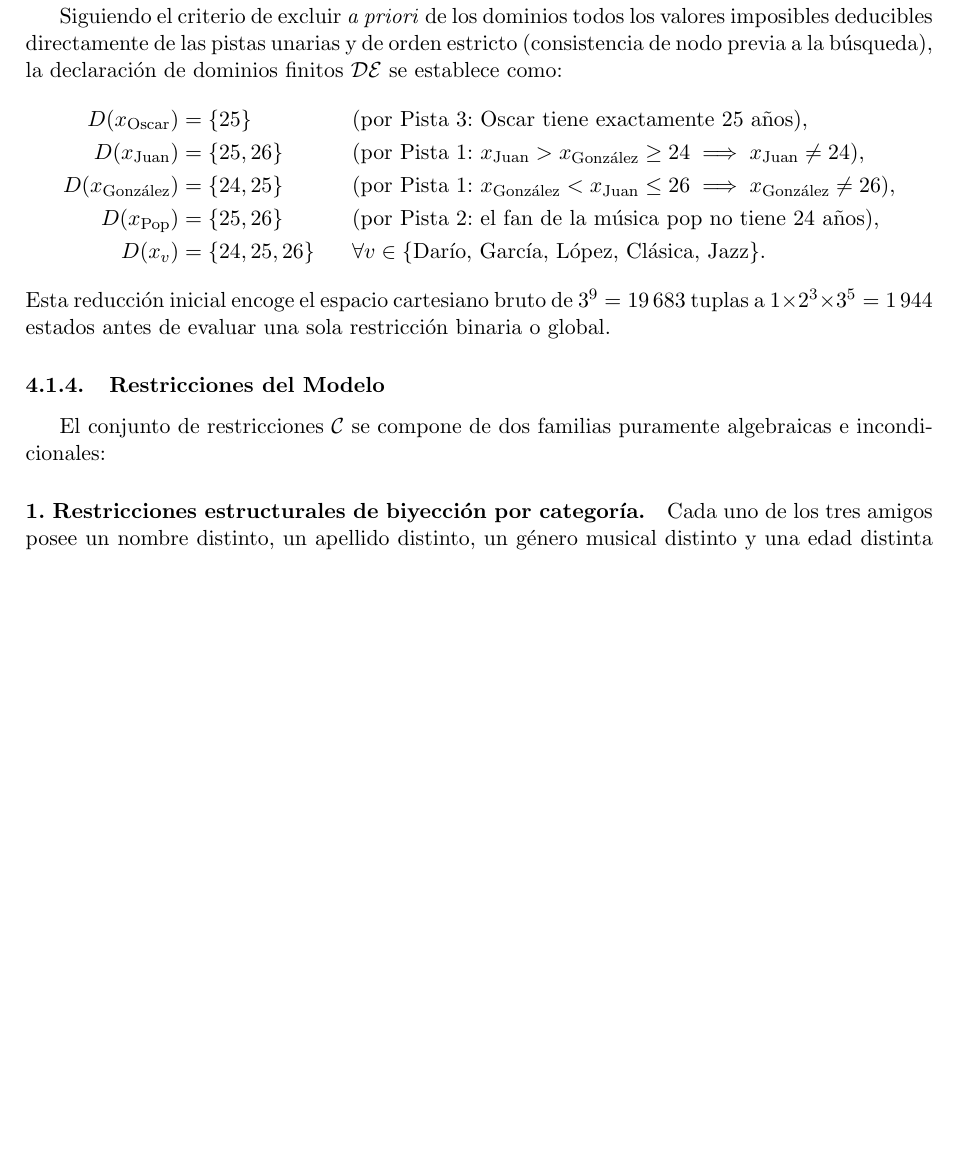
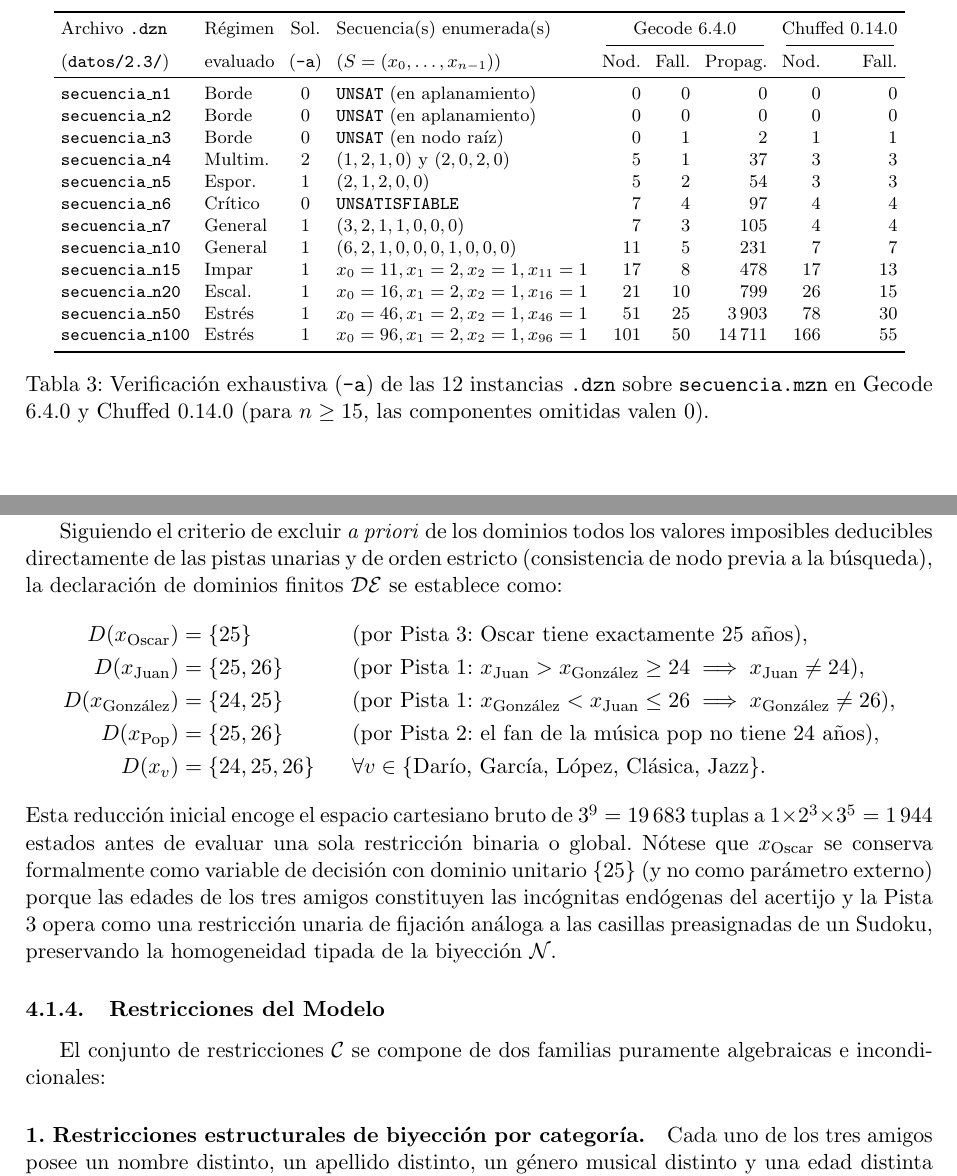
Before and after one commit to cantor11/taller1-CSP, a LaTeX document (Informe/main.tex, which reads Informe/secciones/03_secuencia_magica.tex, Informe/secciones/04_acertijo_logico.tex): part of page 17 of 25 before the commit and two parts of pages 12 and 17 of 25 after it, the two joined at a grey line, cut at the place of the change, the shorter picture padded with empty space. Compiled offline with pdfLaTeX.

Commit message:
docs(informe): incorporar tabla completa de 12 instancias, ley por paridad y metricas exactas de Chuffed

```diff
--- a/Informe/secciones/03_secuencia_magica.tex
+++ b/Informe/secciones/03_secuencia_magica.tex
@@ -147,3 +148,30 @@ Todas las instancias fueron ejecutadas con enumeración completa (\texttt{-a}) t
+\begin{table}[htbp]
+    \centering
+    \footnotesize
+    \setlength{\tabcolsep}{3.6pt}
+    \begin{tabular}{llclrrrrr}
+        \toprule
+        Archivo \texttt{.dzn} & Régimen & Sol. & Secuencia(s) enumerada(s) & \multicolumn{3}{c}{Gecode 6.4.0} & \multicolumn{2}{c}{Chuffed 0.14.0} \\
+        \cmidrule(lr){5-7} \cmidrule(lr){8-9}
+        (\texttt{datos/2.3/}) & evaluado & (\texttt{-a}) & ($S = (x_0, \dots, x_{n-1})$) & Nod. & Fall. & Propag. & Nod. & Fall. \\
+        \midrule
+        \texttt{secuencia\_n1}   & Borde   & $0$ & \texttt{UNSAT} (en aplanamiento)    & $0$   & $0$  & $0$       & $0$   & $0$  \\
+        \texttt{secuencia\_n2}   & Borde   & $0$ & \texttt{UNSAT} (en aplanamiento)    & $0$   & $0$  & $0$       & $0$   & $0$  \\
+        \texttt{secuencia\_n3}   & Borde   & $0$ & \texttt{UNSAT} (en nodo raíz)       & $0$   & $1$  & $2$       & $1$   & $1$  \\
+        \texttt{secuencia\_n4}   & Multim. & $2$ & $(1,2,1,0)$ y $(2,0,2,0)$           & $5$   & $1$  & $37$      & $3$   & $3$  \\
+        \texttt{secuencia\_n5}   & Espor.  & $1$ & $(2,1,2,0,0)$                       & $5$   & $2$  & $54$      & $3$   & $3$  \\
+        \texttt{secuencia\_n6}   & Crítico & $0$ & \texttt{UNSATISFIABLE}              & $7$   & $4$  & $97$      & $4$   & $4$  \\
+        \texttt{secuencia\_n7}   & General & $1$ & $(3,2,1,1,0,0,0)$                   & $7$   & $3$  & $105$     & $4$   & $4$  \\
+        \texttt{secuencia\_n10}  & General & $1$ & $(6,2,1,0,0,0,1,0,0,0)$             & $11$  & $5$  & $231$     & $7$   & $7$  \\
+        \texttt{secuencia\_n15}  & Impar   & $1$ & $x_0=11, x_1=2, x_2=1, x_{11}=1$    & $17$  & $8$  & $478$     & $17$  & $13$ \\
+        \texttt{secuencia\_n20}  & Escal.  & $1$ & $x_0=16, x_1=2, x_2=1, x_{16}=1$    & $21$  & $10$ & $799$     & $26$  & $15$ \\
+        \texttt{secuencia\_n50}  & Estrés  & $1$ & $x_0=46, x_1=2, x_2=1, x_{46}=1$    & $51$  & $25$ & $3\,903$  & $78$  & $30$ \\
+        \texttt{secuencia\_n100} & Estrés  & $1$ & $x_0=96, x_1=2, x_2=1, x_{96}=1$    & $101$ & $50$ & $14\,711$ & $166$ & $55$ \\
+        \bottomrule
+    \end{tabular}
+    \caption{Verificación exhaustiva (\texttt{-a}) de las $12$ instancias \texttt{.dzn} sobre \texttt{secuencia.mzn} en Gecode 6.4.0 y Chuffed 0.14.0 (para $n \ge 15$, las componentes omitidas valen $0$).}
+    \label{tab:secuencia_bateria_dzn}
+\end{table}
 
 \begin{table}[htbp]
     \centering
--- a/Informe/secciones/04_acertijo_logico.tex
+++ b/Informe/secciones/04_acertijo_logico.tex
@@ -46,7 +48,7 @@ Siguiendo el criterio de excluir \emph{a priori} de los dominios todos los valor
     D(x_{\text{Pop}})      &= \{25, 26\}     && \text{(por Pista 2: el fan de la música pop no tiene $24$ años)}, \\
     D(x_{v})               &= \{24, 25, 26\} && \forall v \in \{\text{Darío},\, \text{García},\, \text{López},\, \text{Clásica},\, \text{Jazz}\}.
 \end{align*}
-Esta reducción inicial encoge el espacio cartesiano bruto de $3^9 = 19\,683$ tuplas a $1 \times 2^3 \times 3^5 = 1\,944$ estados antes de evaluar una sola restricción binaria o global.
+Esta reducción inicial encoge el espacio cartesiano bruto de $3^9 = 19\,683$ tuplas a $1 \times 2^3 \times 3^5 = 1\,944$ estados antes de evaluar una sola restricción binaria o global. Nótese que $x_{\text{Oscar}}$ se conserva formalmente como variable de decisión con dominio unitario $\{25\}$ (y no como parámetro externo) porque las edades de los tres amigos constituyen las incógnitas endógenas del acertijo y la Pista 3 opera como una restricción unaria de fijación análoga a las casillas preasignadas de un Sudoku, preservando la homogeneidad tipada de la biyección $\mathcal{N}$.
 
 \subsubsection{Restricciones del Modelo}
 
```
Also changed, not shown: GUIA_LATEX.md (+5 -0 lines), README.md, Informe/secciones/03_secuencia_magica.tex (13 more changed lines), Informe/secciones/04_acertijo_logico.tex (6 more changed lines).
